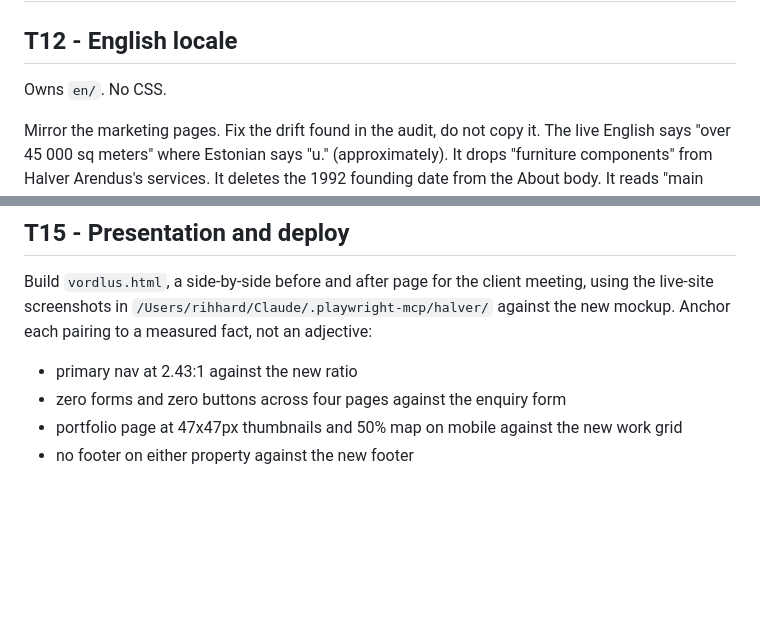
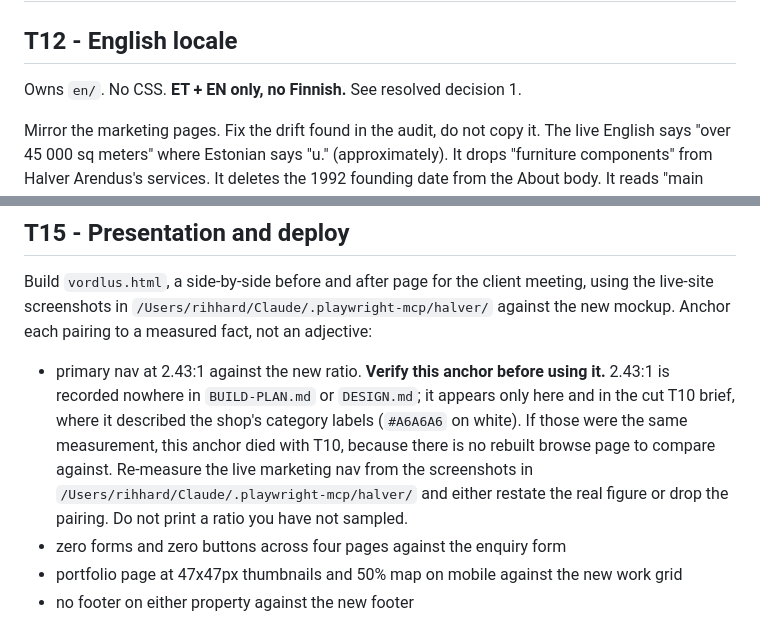
Before and after one commit to rihhardrekkaro-a11y/halver-mockup, a Markdown page: PROMPTS.md, 2 parts joined by grey strips. GitHub-like rendering; blank space fills up the shorter version.

```diff
--- a/PROMPTS.md
+++ b/PROMPTS.md
@@ -216,7 +227,7 @@ edges do not vanish, which is what happens on the live site.
 # Wave 3, three in parallel
 
 ## T12 - English locale
-Owns `en/`. No CSS.
+Owns `en/`. No CSS. **ET + EN only, no Finnish.** See resolved decision 1.
 
 Mirror the marketing pages. Fix the drift found in the audit, do not copy it. The live
 English says "over 45 000 sq meters" where Estonian says "u." (approximately). It drops
@@ -271,7 +282,13 @@ Build `vordlus.html`, a side-by-side before and after page for the client meetin
 the live-site screenshots in `/Users/rihhard/Claude/.playwright-mcp/halver/` against the new
 mockup. Anchor each pairing to a measured fact, not an adjective:
 
-- primary nav at 2.43:1 against the new ratio
+- primary nav at 2.43:1 against the new ratio. **Verify this anchor before using it.**
+  2.43:1 is recorded nowhere in `BUILD-PLAN.md` or `DESIGN.md`; it appears only here and
+  in the cut T10 brief, where it described the shop's category labels (`#A6A6A6` on
+  white). If those were the same measurement, this anchor died with T10, because there is
+  no rebuilt browse page to compare against. Re-measure the live marketing nav from the
+  screenshots in `/Users/rihhard/Claude/.playwright-mcp/halver/` and either restate the
+  real figure or drop the pairing. Do not print a ratio you have not sampled.
 - zero forms and zero buttons across four pages against the enquiry form
 - portfolio page at 47x47px thumbnails and 50% map on mobile against the new work grid
 - no footer on either property against the new footer
```
Also changed, not shown: other parts of PROMPTS.md (+42 -31 lines).
